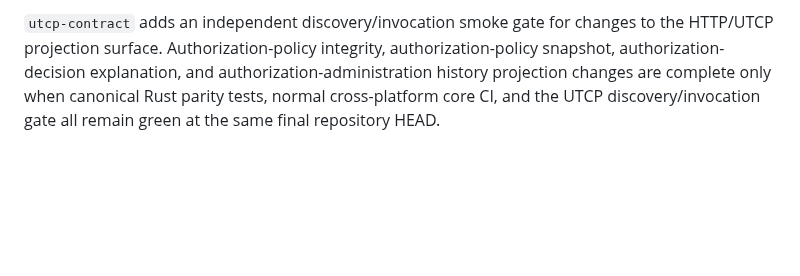
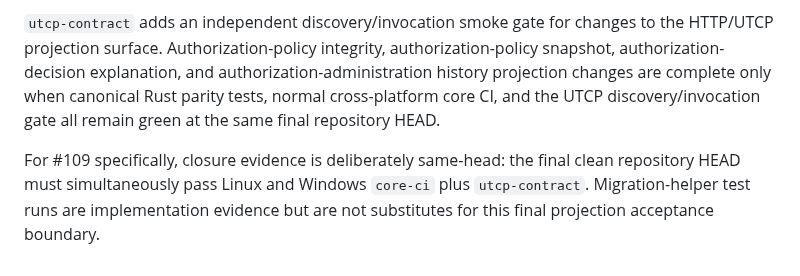
Before and after one commit to cctsao1008/conversation-blackboard, a Markdown page: docs/contract-projections.md, the part around the change. GitHub-like rendering; blank space fills up the shorter version.

Commit message:
#109 Freeze administration history projection acceptance boundary

```diff
--- a/docs/contract-projections.md
+++ b/docs/contract-projections.md
@@ -40,3 +40,5 @@ Where runtime adapter schemas can directly reuse Rust schema builders, they do.
 Normal `core-ci` is the acceptance boundary for contract projection changes. The Rust test suite parses checked-in OpenAPI and UTCP projections, compares shared semantic shapes against `src/contract_schema.rs`, and verifies that transport delivery identity does not leak into semantic execution receipts. Linux and Windows validation must both remain green before the projection contract is considered complete.
 
 `utcp-contract` adds an independent discovery/invocation smoke gate for changes to the HTTP/UTCP projection surface. Authorization-policy integrity, authorization-policy snapshot, authorization-decision explanation, and authorization-administration history projection changes are complete only when canonical Rust parity tests, normal cross-platform core CI, and the UTCP discovery/invocation gate all remain green at the same final repository HEAD.
+
+For #109 specifically, closure evidence is deliberately same-head: the final clean repository HEAD must simultaneously pass Linux and Windows `core-ci` plus `utcp-contract`. Migration-helper test runs are implementation evidence but are not substitutes for this final projection acceptance boundary.
```
